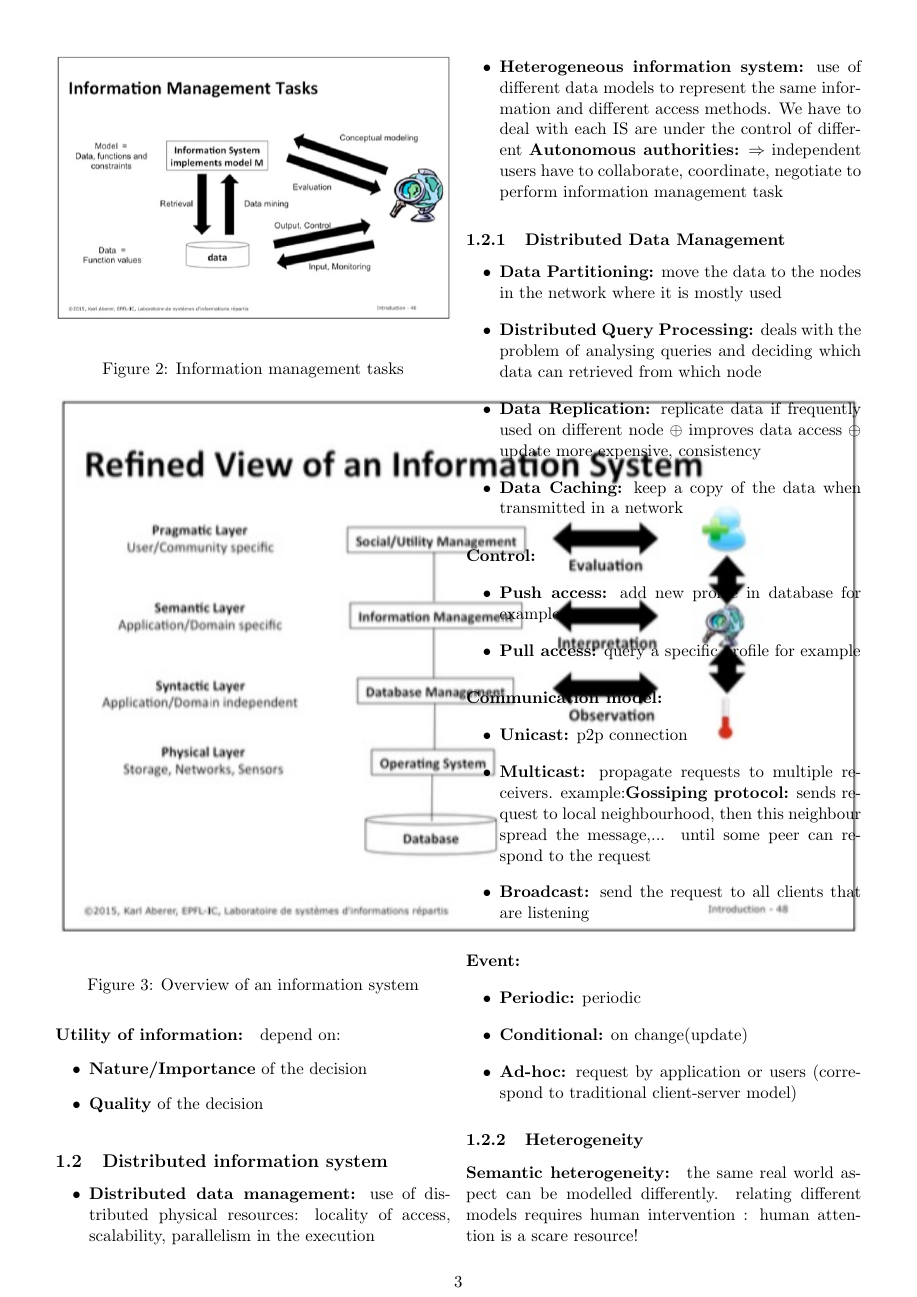
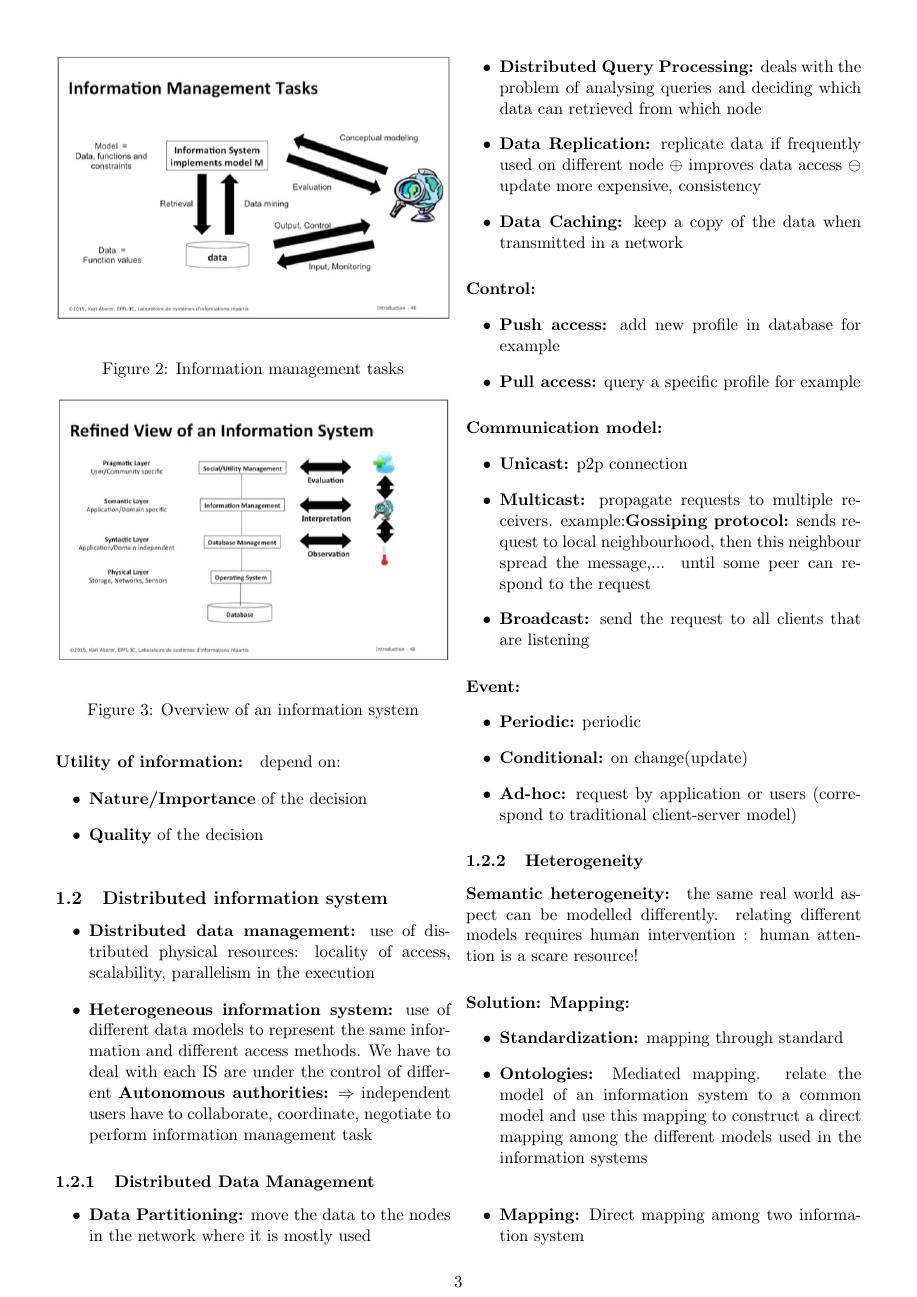
Before and after one commit to jbcdnr/dis-resume, a LaTeX CV (resume.tex, which reads 1-overview.tex): page 3 of 19. Compiled offline with pdfLaTeX.

Commit message:
still fixing images width

```diff
--- a/1-overview.tex
+++ b/1-overview.tex
@@ -153,7 +153,7 @@ Between data processing system and real world:
 
 \begin{figure}[!h]
 \begin{center}
-\includegraphics[width=1\textwidth]{figures/viewIS.jpg}
+\includegraphics[width=1\linewidth]{figures/viewIS.jpg}
 \end{center}
 \caption{Overview of an information system}
 \end{figure}
```
